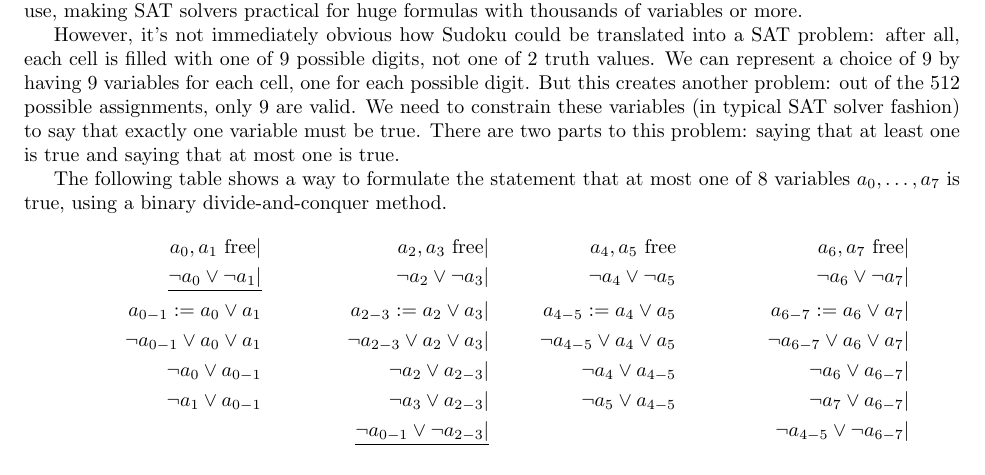
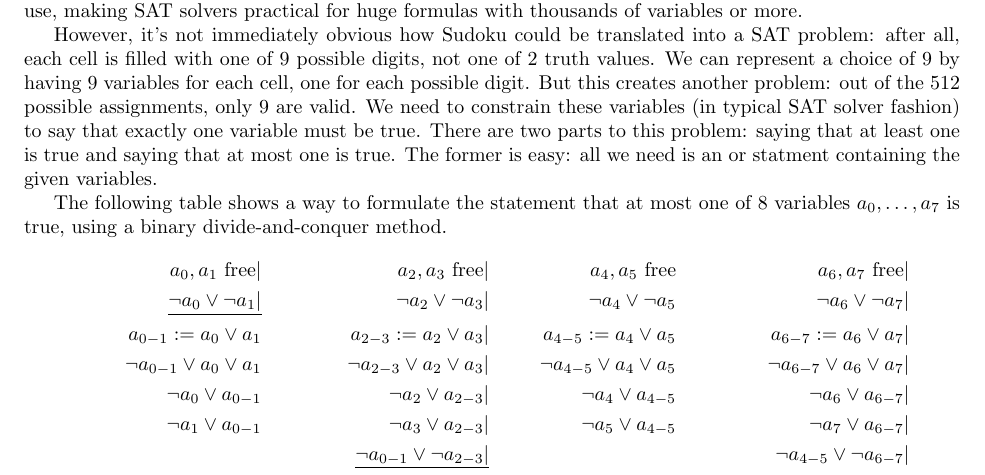
Before and after one commit to Mathtician/ideas, a LaTeX document (sudoku/sudoku.tex): part of page 1 of 2, cut so that both start at the same text. Compiled offline with pdfLaTeX.

Commit message:
Added to sudoku

```diff
--- a/sudoku/sudoku.tex
+++ b/sudoku/sudoku.tex
@@ -59,6 +59,8 @@ to say that exactly one variable must be true.
 There are two parts to this problem:
 saying that at least one is true
 and saying that at most one is true.
+The former is easy:
+all we need is an or statment containing the given variables.
 
 The following table shows a way to formulate the statement
 that at most one of 8 variables $a_0, \ldots, a_7$ is true,
```
Also changed, not shown: rhythm/rhythm.tex (+1 -1 lines), rhythm/rhythm.pdf, sudoku/sudoku.pdf.
